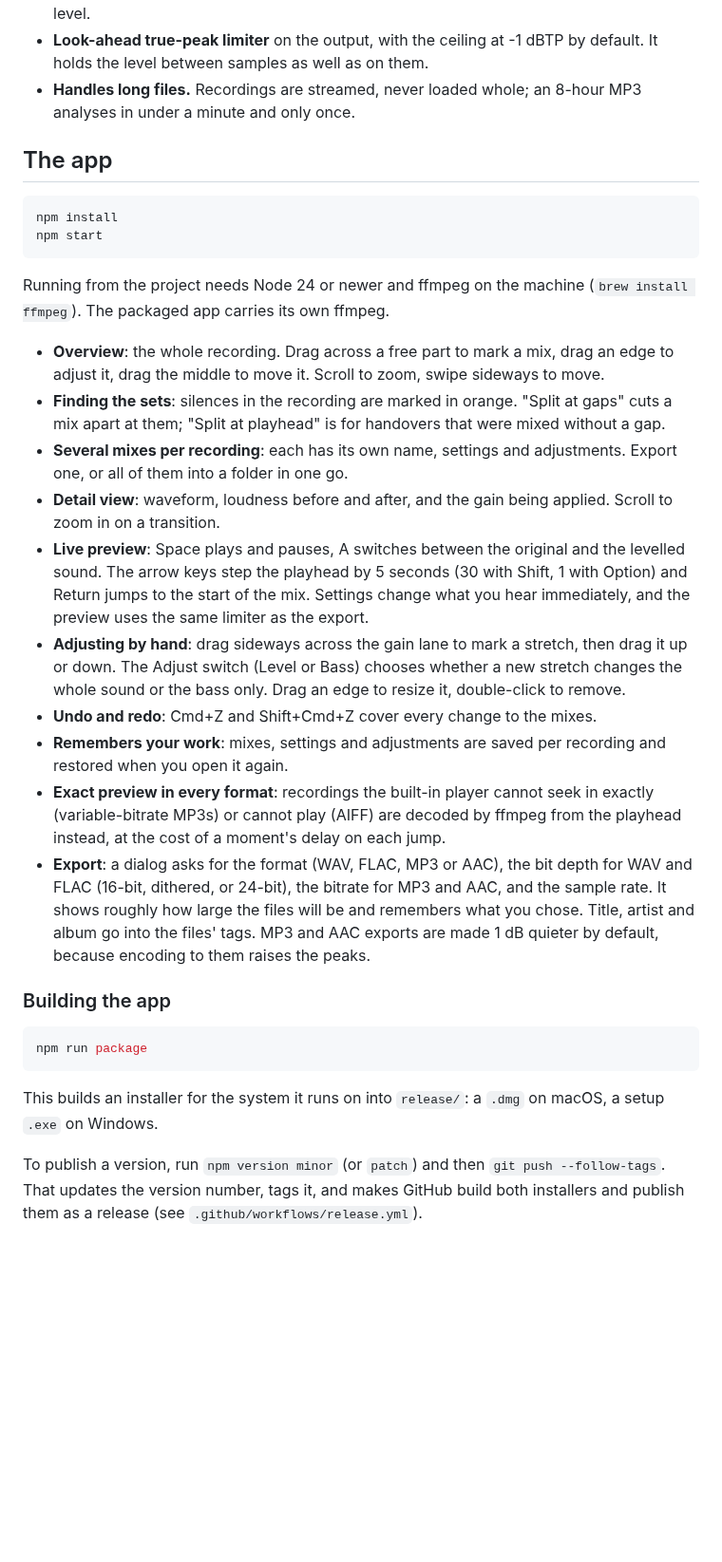
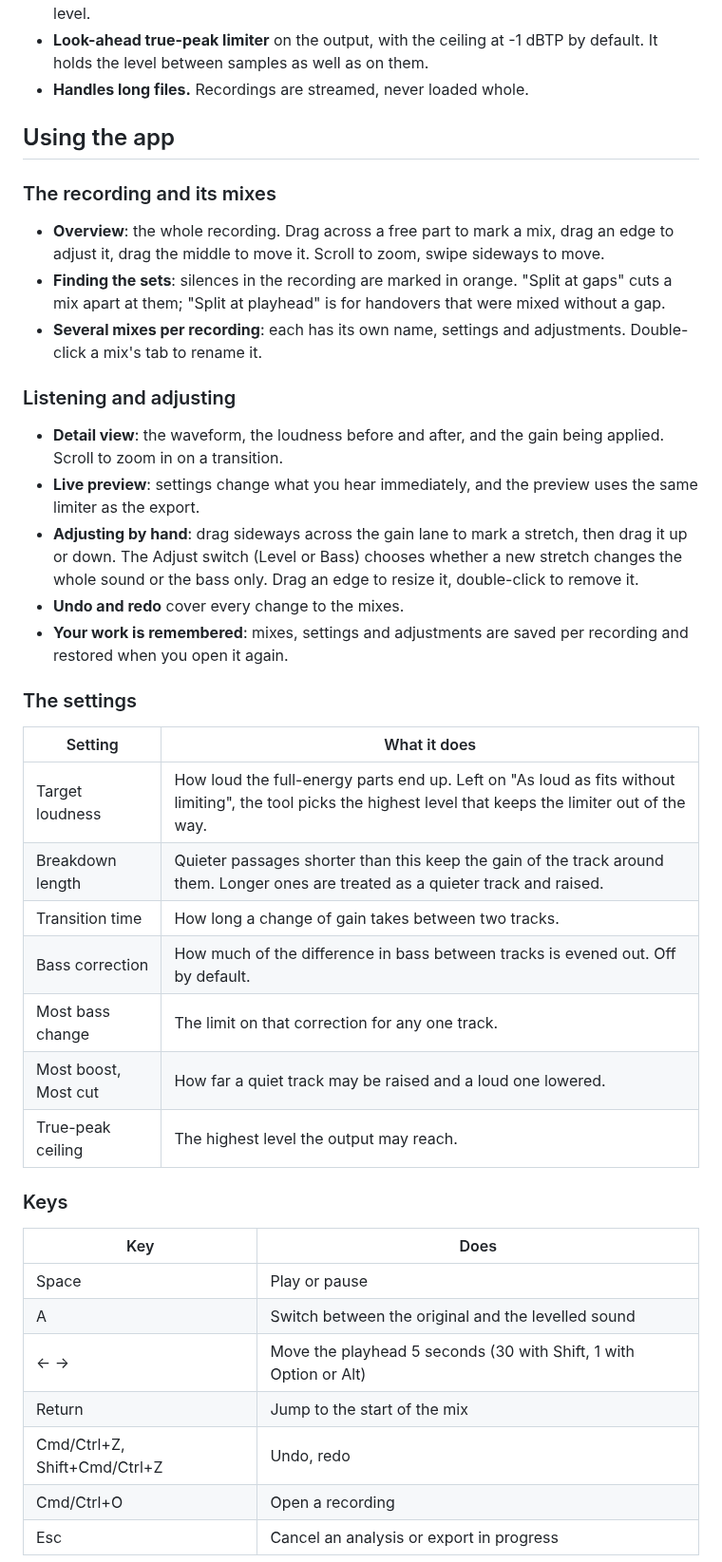
Before and after one commit to Suva/djmixmaster, a Markdown page: README.md, the part around one of its changes. Shown at 95% size. Rendered like a GitHub page; blank space fills up the shorter version.

````diff
--- a/README.md
+++ b/README.md
@@ -22,18 +64,11 @@ the same processing.
   target pushes into the limiter for more level.
 - **Look-ahead true-peak limiter** on the output, with the ceiling at -1 dBTP by
   default. It holds the level between samples as well as on them.
-- **Handles long files.** Recordings are streamed, never loaded whole; an
-  8-hour MP3 analyses in under a minute and only once.
+- **Handles long files.** Recordings are streamed, never loaded whole.
 
-## The app
+## Using the app
 
-```bash
-npm install
-npm start
-```
-
-Running from the project needs Node 24 or newer and ffmpeg on the machine
-(`brew install ffmpeg`). The packaged app carries its own ffmpeg.
+### The recording and its mixes
 
 - **Overview**: the whole recording. Drag across a free part to mark a mix,
   drag an edge to adjust it, drag the middle to move it. Scroll to zoom, swipe
@@ -42,40 +77,43 @@ Running from the project needs Node 24 or newer and ffmpeg on the machine
   at gaps" cuts a mix apart at them; "Split at playhead" is for handovers that
   were mixed without a gap.
 - **Several mixes per recording**: each has its own name, settings and
-  adjustments. Export one, or all of them into a folder in one go.
-- **Detail view**: waveform, loudness before and after, and the gain being
-  applied. Scroll to zoom in on a transition.
-- **Live preview**: Space plays and pauses, A switches between the original
-  and the levelled sound. The arrow keys step the playhead by 5 seconds (30 with
-  Shift, 1 with Option) and Return jumps to the start of the mix. Settings change what you hear immediately, and the
-  preview uses the same limiter as the export.
+  adjustments. Double-click a mix's tab to rename it.
+
+### Listening and adjusting
+
+- **Detail view**: the waveform, the loudness before and after, and the gain
+  being applied. Scroll to zoom in on a transition.
+- **Live preview**: settings change what you hear immediately, and the preview
+  uses the same limiter as the export.
 - **Adjusting by hand**: drag sideways across the gain lane to mark a stretch,
-  then drag it up or down. The Adjust switch (Level or Bass) chooses whether a new
-  stretch changes the whole sound or the bass only. Drag an edge to resize it, double-click to remove.
-- **Undo and redo**: Cmd+Z and Shift+Cmd+Z cover every change to the mixes.
-- **Remembers your work**: mixes, settings and adjustments are saved per
+  then drag it up or down. The Adjust switch (Level or Bass) chooses whether a
+  new stretch changes the whole sound or the bass only. Drag an edge to resize
+  it, double-click to remove it.
+- **Undo and redo** cover every change to the mixes.
+- **Your work is remembered**: mixes, settings and adjustments are saved per
   recording and restored when you open it again.
-- **Exact preview in every format**: recordings the built-in player cannot
-  seek in exactly (variable-bitrate MP3s) or cannot play (AIFF) are decoded by
-  ffmpeg from the playhead instead, at the cost of a moment's delay on each jump.
-- **Export**: a dialog asks for the format (WAV, FLAC, MP3 or AAC), the bit
-  depth for WAV and FLAC (16-bit, dithered, or 24-bit), the bitrate for MP3
-  and AAC, and the sample rate. It shows roughly how large the files will be
-  and remembers what you chose. Title, artist and album go into the files'
-  tags. MP3 and AAC exports are made 1 dB quieter by default, because encoding
-  to them raises the peaks.
 
-### Building the app
+### The settings
 
-```bash
-npm run package
-```
+| Setting | What it does |
+|---|---|
+| Target loudness | How loud the full-energy parts end up. Left on "As loud as fits without limiting", the tool picks the highest level that keeps the limiter out of the way. |
+| Breakdown length | Quieter passages shorter than this keep the gain of the track around them. Longer ones are treated as a quieter track and raised. |
+| Transition time | How long a change of gain takes between two tracks. |
+| Bass correction | How much of the difference in bass between tracks is evened out. Off by default. |
+| Most bass change | The limit on that correction for any one track. |
+| Most boost, Most cut | How far a quiet track may be raised and a loud one lowered. |
+| True-peak ceiling | The highest level the output may reach. |
 
-This builds an installer for the system it runs on into `release/`: a `.dmg`
-on macOS, a setup `.exe` on Windows.
+### Keys
 
-To publish a version, run `npm version minor` (or `patch`) and then
-`git push --follow-tags`. That updates the version number, tags it, and makes
-GitHub build both installers and publish them as a release (see
-`.github/workflows/release.yml`).
+| Key | Does |
+|---|---|
+| Space | Play or pause |
+| A | Switch between the original and the levelled sound |
+| ← → | Move the playhead 5 seconds (30 with Shift, 1 with Option or Alt) |
+| Return | Jump to the start of the mix |
+| Cmd/Ctrl+Z, Shift+Cmd/Ctrl+Z | Undo, redo |
+| Cmd/Ctrl+O | Open a recording |
+| Esc | Cancel an analysis or export in progress |
 
````
Also changed, not shown: other parts of README.md (+124 -29 lines), AGENTS.md (+20 -0 lines), TASKS.md (+11 -4 lines), site/icon.png (added), site/screenshot.png (added), 7 other files.
